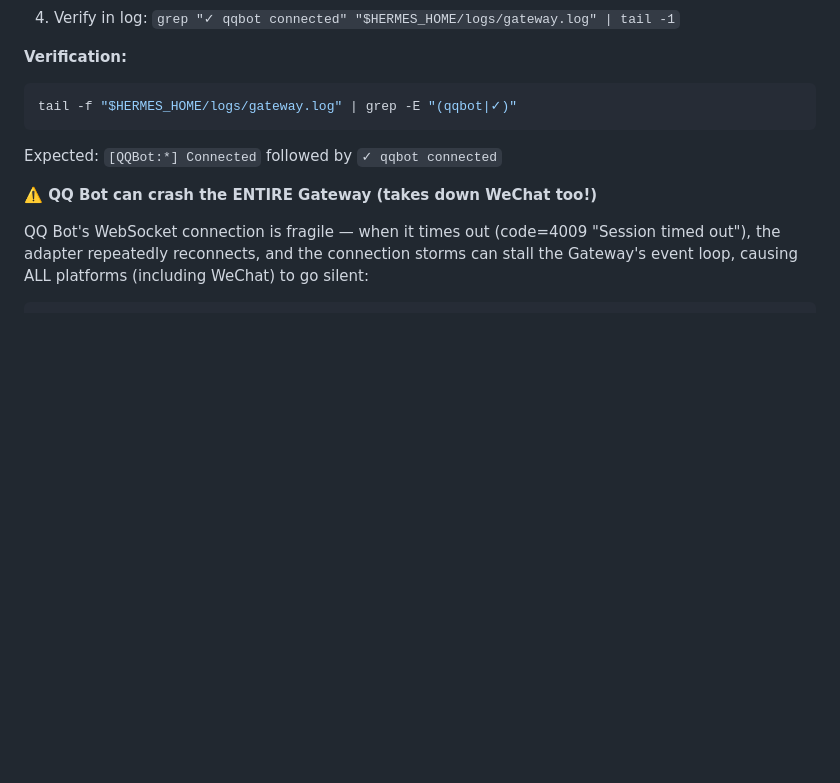
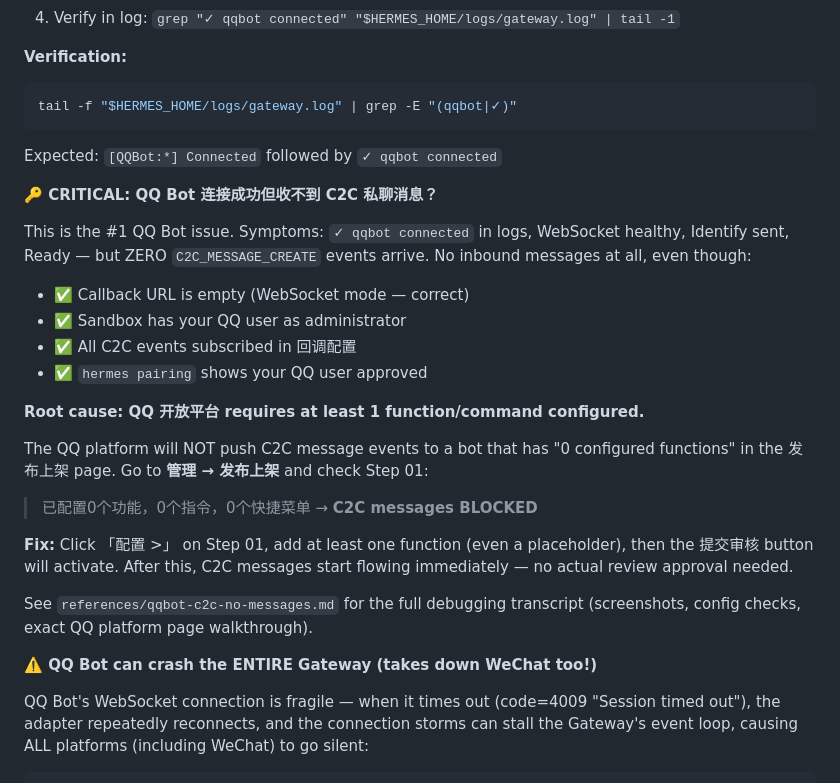
Before and after one commit to SleepGod8/hermes-skills, a Markdown page: autonomous-ai-agents/hermes-gateway-setup/SKILL.md, the part around the change. Drawn GitHub-style; blank space fills up the shorter version.

Commit message:
auto: sync skills 2026-07-19_11:35

````diff
--- a/autonomous-ai-agents/hermes-gateway-setup/SKILL.md
+++ b/autonomous-ai-agents/hermes-gateway-setup/SKILL.md
@@ -298,6 +298,25 @@ tail -f "$HERMES_HOME/logs/gateway.log" | grep -E "(qqbot|✓)"
 ```
 Expected: `[QQBot:*] Connected` followed by `✓ qqbot connected`
 
+**🔑 CRITICAL: QQ Bot 连接成功但收不到 C2C 私聊消息？**
+
+This is the #1 QQ Bot issue. Symptoms: `✓ qqbot connected` in logs, WebSocket healthy, Identify sent, Ready — but ZERO `C2C_MESSAGE_CREATE` events arrive. No inbound messages at all, even though:
+
+- ✅ Callback URL is empty (WebSocket mode — correct)
+- ✅ Sandbox has your QQ user as administrator
+- ✅ All C2C events subscribed in 回调配置
+- ✅ `hermes pairing` shows your QQ user approved
+
+**Root cause: QQ 开放平台 requires at least 1 function/command configured.**
+
+The QQ platform will NOT push C2C message events to a bot that has "0 configured functions" in the 发布上架 page. Go to **管理 → 发布上架** and check Step 01:
+
+> 已配置0个功能，0个指令，0个快捷菜单 → **C2C messages BLOCKED**
+
+**Fix:** Click 「配置 >」 on Step 01, add at least one function (even a placeholder), then the 提交审核 button will activate. After this, C2C messages start flowing immediately — no actual review approval needed.
+
+See `references/qqbot-c2c-no-messages.md` for the full debugging transcript (screenshots, config checks, exact QQ platform page walkthrough).
+
 **⚠️ QQ Bot can crash the ENTIRE Gateway (takes down WeChat too!)**
 
 QQ Bot's WebSocket connection is fragile — when it times out (code=4009 "Session timed out"), the adapter repeatedly reconnects, and the connection storms can stall the Gateway's event loop, causing ALL platforms (including WeChat) to go silent:
````
Also changed, not shown: 1 other file.
